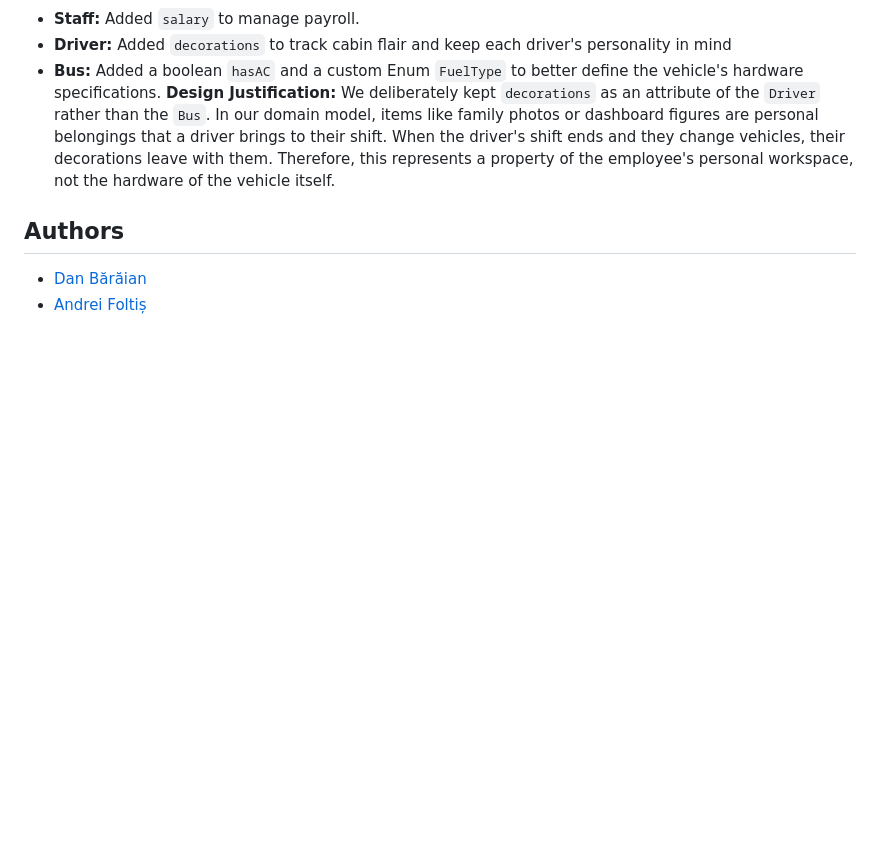
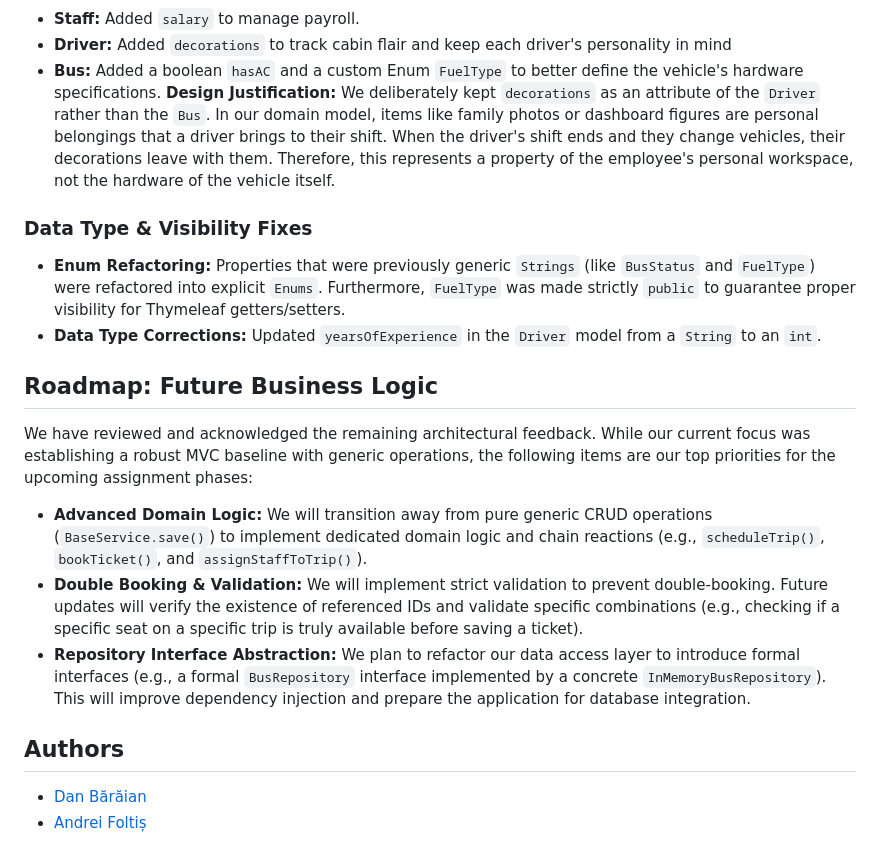
Before and after one commit to CodingGoose/bus-station-management-system, a Markdown page: README.md, the part around one of its changes. Drawn GitHub-style; blank space fills up the shorter version.

```diff
--- a/README.md
+++ b/README.md
@@ -24,6 +40,20 @@ To meet the assignment requirements, we expanded three core UML models with addi
 * **Bus:** Added a boolean `hasAC` and a custom Enum `FuelType` to better define the vehicle's hardware specifications.
   **Design Justification:** We deliberately kept `decorations` as an attribute of the `Driver` rather than the `Bus`. In our domain model, items like family photos or dashboard figures are personal belongings that a driver brings to their shift. When the driver's shift ends and they change vehicles, their decorations leave with them. Therefore, this represents a property of the employee's personal workspace, not the hardware of the vehicle itself.
 
+### Data Type & Visibility Fixes
+* **Enum Refactoring:** Properties that were previously generic `Strings` (like `BusStatus` and `FuelType`) were refactored into explicit `Enums`. Furthermore, `FuelType` was made strictly `public` to guarantee proper visibility for Thymeleaf getters/setters.
+* **Data Type Corrections:** Updated `yearsOfExperience` in the `Driver` model from a `String` to an `int`.
+
+## Roadmap: Future Business Logic
+
+We have reviewed and acknowledged the remaining architectural feedback. While our current focus was establishing a robust MVC baseline with generic operations, the following items are our top priorities for the upcoming assignment phases:
+
+* **Advanced Domain Logic:** We will transition away from pure generic CRUD operations (`BaseService.save()`) to implement dedicated domain logic and chain reactions (e.g., `scheduleTrip()`, `bookTicket()`, and `assignStaffToTrip()`).
+* **Double Booking & Validation:** We will implement strict validation to prevent double-booking. Future updates will verify the existence of referenced IDs and validate specific combinations (e.g., checking if a specific seat on a specific trip is truly available before saving a ticket).
+* **Repository Interface Abstraction:** We plan to refactor our data access layer to introduce formal interfaces (e.g., a formal `BusRepository` interface implemented by a concrete `InMemoryBusRepository`). This will improve dependency injection and prepare the application for database integration.
+
+
+
 ## Authors
 
 - [Dan Bărăian](https://www.github.com/CodingGoose)
```
Also changed, not shown: other parts of README.md (+23 -7 lines), docs/images/BusStationsView.png (added), docs/images/SaveStation.png (added), docs/images/dashboard.png (added).
